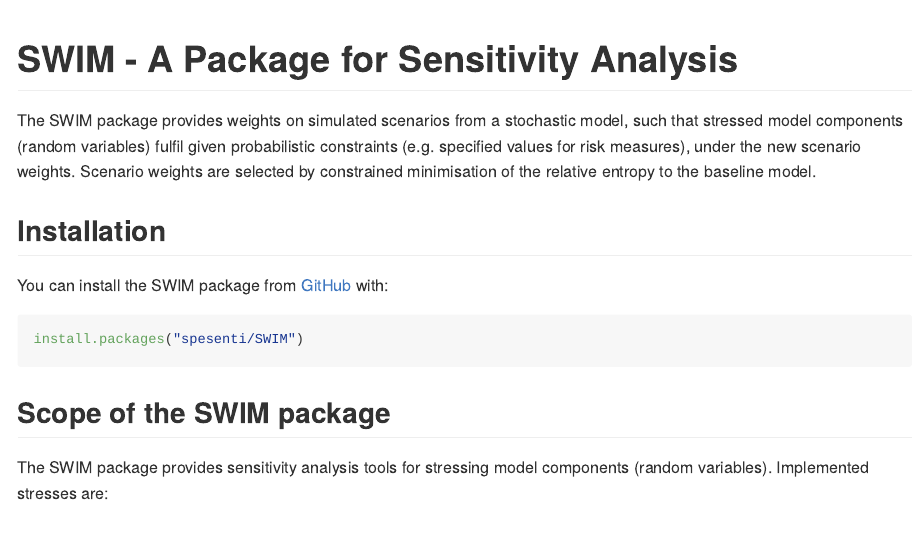
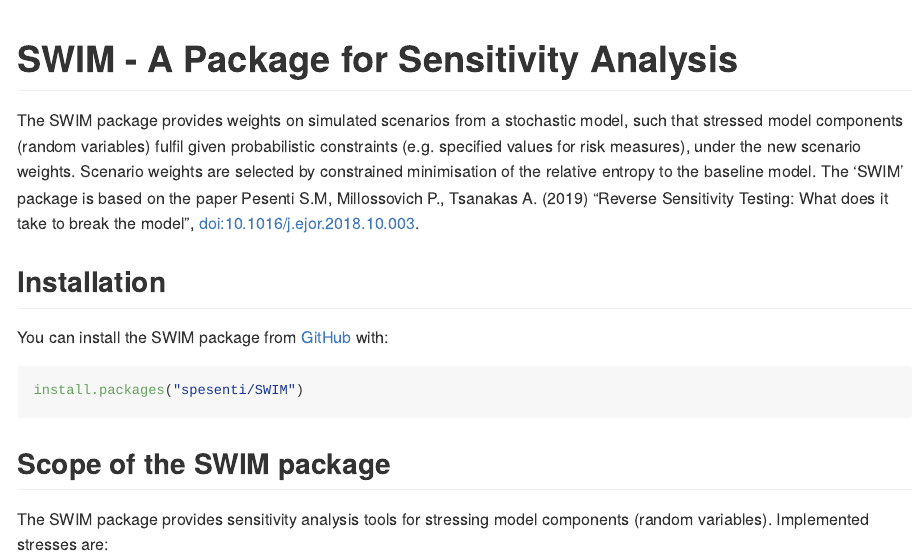
Before and after one commit to spesenti/SWIM, an R Markdown document (README.Rmd): the page in a window 1100 px wide, from its top. Rendered offline with R 4.5, knitr and Pandoc, with nearby package versions; some code elsewhere in the file could not run offline; long lines of code are wrapped.

Commit message:
Update README.Rmd

````diff
--- a/README.Rmd
+++ b/README.Rmd
@@ -16,7 +16,7 @@
 ```
 # SWIM - A Package for Sensitivity Analysis
 
-The SWIM package provides weights on simulated scenarios from a stochastic model, such that stressed model components (random variables) fulfil given probabilistic constraints (e.g. specified values for risk measures), under the new scenario weights. Scenario weights are selected by constrained minimisation of the relative entropy to the baseline model.
+The SWIM package provides weights on simulated scenarios from a stochastic model, such that stressed model components (random variables) fulfil given probabilistic constraints (e.g. specified values for risk measures), under the new scenario weights. Scenario weights are selected by constrained minimisation of the relative entropy to the baseline model. The 'SWIM' package is based on the paper Pesenti S.M, Millossovich P., Tsanakas A. (2019) "Reverse Sensitivity Testing: What does it take to break the model", <doi:10.1016/j.ejor.2018.10.003>.
 
 ## Installation
 
````
